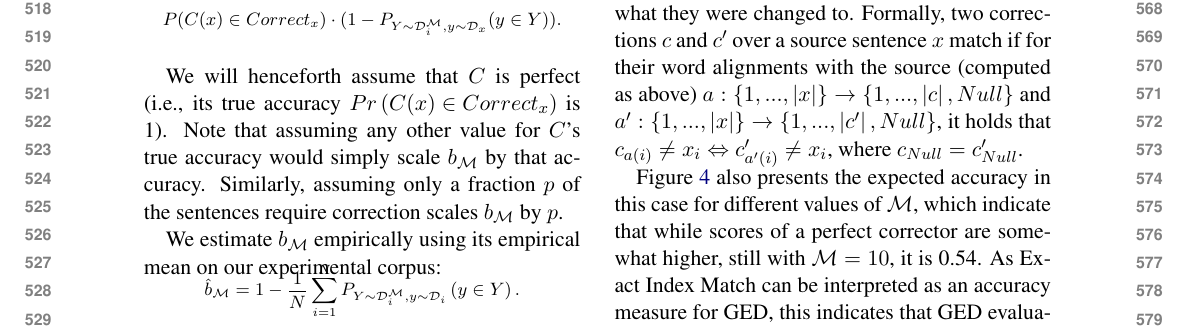
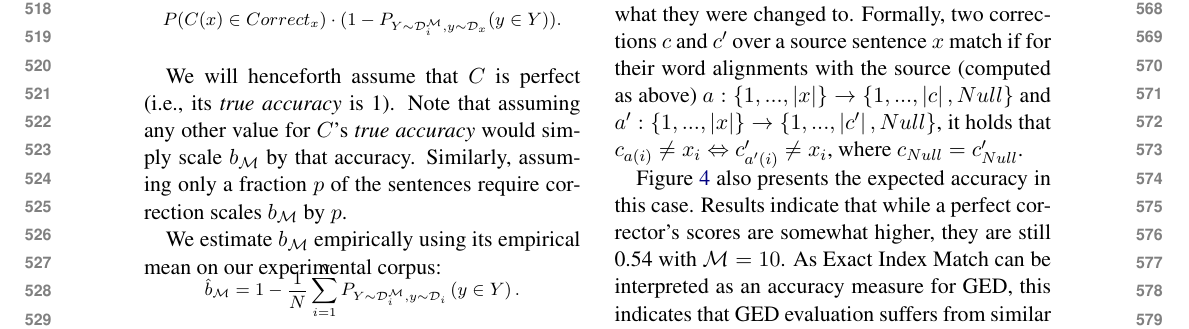
Before and after one commit to omriabnd/error_correction_eval, a LaTeX paper (consevatism_main.tex): part of page 6 of 12, cut so that both start at the same text. Compiled offline with pdfLaTeX.

Commit message:
iterations

```diff
--- a/consevatism_main.tex
+++ b/consevatism_main.tex
@@ -530,8 +530,8 @@ Hence the bias $b_\mathcal{M}$ (Equation \ref{eq:bias}) can be re-written as
 \end{myequation*}
 \end{small}
 
-We will henceforth assume that $C$ is perfect (i.e., its true accuracy $Pr\left(C(x) \in Correct_x\right)$ is 1).
-Note that assuming any other value for $C$'s true accuracy
+We will henceforth assume that $C$ is perfect (i.e., its {\it true accuracy} is 1).
+Note that assuming any other value for $C$'s {\it true accuracy}
 would simply scale $b_\mathcal{M}$ by that accuracy.
 Similarly, assuming only a fraction $p$ of the sentences require correction scales $b_\mathcal{M}$ by $p$.
 %
@@ -599,8 +599,7 @@ We also experiment with a more relaxed measure, {\it Exact Index Match}, which i
 Formally, two corrections $c$ and $c'$ over a source sentence $x$ match if for their word alignments with the source (computed as above) $a:\{1,...,\left|x\right|\} \rightarrow \{1,...,\left|c\right|,Null\}$
 and $a':\{1,...,\left|x\right|\} \rightarrow \{1,...,\left|c'\right|,Null\}$, it holds that $c_{a\left(i\right)} \neq x_{i} \Leftrightarrow c'_{a'\left(i\right)} \neq x_{i}$, where $c_{Null}=c'_{Null}$.
 
-Figure \ref{fig:accuracy_vals} also presents the expected accuracy in this case
-for different values of $\mathcal{M}$, which indicate that while scores of a perfect corrector are somewhat higher, still with $\mathcal{M}=10$, it is 0.54.
+Figure \ref{fig:accuracy_vals} also presents the expected accuracy in this case. Results indicate that while a perfect corrector's scores are somewhat higher, they are still 0.54 with $\mathcal{M}=10$.
 As Exact Index Match can be interpreted as an accuracy measure for GED, this indicates that GED evaluation suffers from similar difficulties.
 
 The analytic tools we have developed support the computation of the entire distribution of the accuracy, and not only its expected values. From Equation \ref{eq:acc_def} we see that Accuracy has a Poisson Binominal distribution (i.e., it is a sum of independent Bernoulli variables with different success probabilities), whose success probabilities are $P_{y,Y \sim \mathcal{D}_i}(y \in Y)$, which can be computed, as before, using {\sc UnseenEst}'s estimate for $\mathcal{D}_i$. Estimating the density function allows for the straightforward definition of significance tests for the measure, and can be performed efficiently \cite{hong2013computing}.\footnote{An implementation of this and other methods and the estimated density functions will be released upon publication.}
```
Also changed, not shown: consevatism_main.tex (7 more changed lines).
